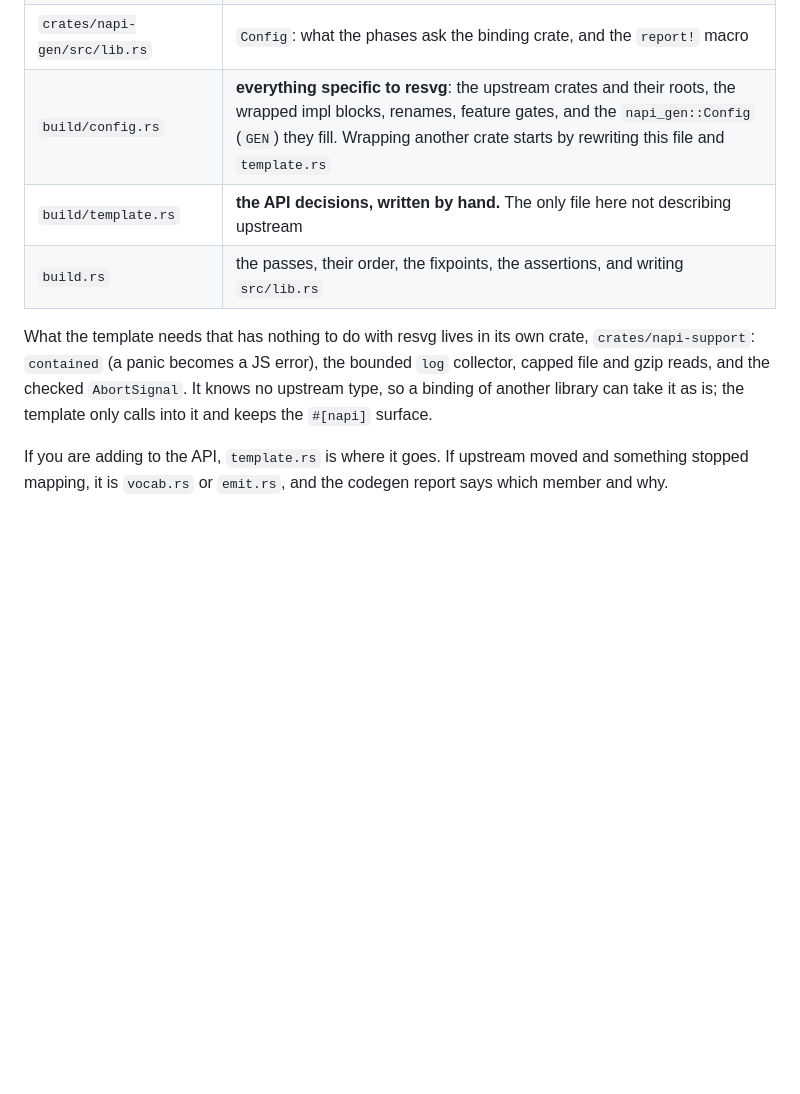
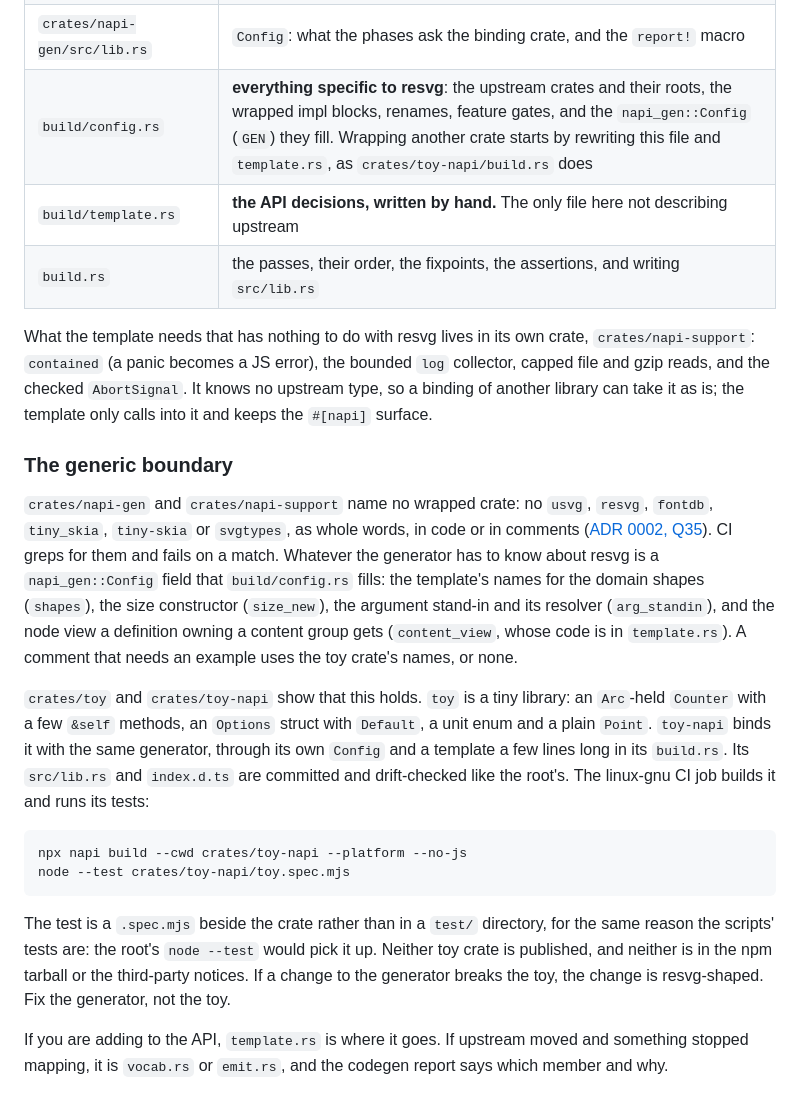
Before and after one commit to p8nut/resvg-napi, a Markdown page: CONTRIBUTING.md, the part around the change. Drawn GitHub-style; blank space fills up the shorter version.

Commit message:
docs: the generic boundary and the toy crate; tick step 2

````diff
--- a/CONTRIBUTING.md
+++ b/CONTRIBUTING.md
@@ -31,7 +31,7 @@ its `Config` and hands it over with `napi_gen::configure` before running them.
 | `crates/napi-gen/src/emit.rs` | turning those answers into tokens napi can expand |
 | `crates/napi-gen/src/cfg.rs` | which upstream methods exist on which target: their `#[cfg(feature = ..)]`, translated through `Config::features` |
 | `crates/napi-gen/src/lib.rs` | `Config`: what the phases ask the binding crate, and the `report!` macro |
-| `build/config.rs` | **everything specific to resvg**: the upstream crates and their roots, the wrapped impl blocks, renames, feature gates, and the `napi_gen::Config` (`GEN`) they fill. Wrapping another crate starts by rewriting this file and `template.rs` |
+| `build/config.rs` | **everything specific to resvg**: the upstream crates and their roots, the wrapped impl blocks, renames, feature gates, and the `napi_gen::Config` (`GEN`) they fill. Wrapping another crate starts by rewriting this file and `template.rs`, as `crates/toy-napi/build.rs` does |
 | `build/template.rs` | **the API decisions, written by hand.** The only file here not describing upstream |
 | `build.rs` | the passes, their order, the fixpoints, the assertions, and writing `src/lib.rs` |
 
@@ -40,6 +40,38 @@ crate, `crates/napi-support`: `contained` (a panic becomes a JS error), the
 bounded `log` collector, capped file and gzip reads, and the checked
 `AbortSignal`. It knows no upstream type, so a binding of another library can
 take it as is; the template only calls into it and keeps the `#[napi]` surface.
+
+### The generic boundary
+
+`crates/napi-gen` and `crates/napi-support` name no wrapped crate: no `usvg`,
+`resvg`, `fontdb`, `tiny_skia`, `tiny-skia` or `svgtypes`, as whole words, in
+code or in comments ([ADR 0002, Q35](docs/adr/0002-api-details.md)). CI greps
+for them and fails on a match. Whatever the generator has to know about
+resvg is a `napi_gen::Config` field that `build/config.rs` fills: the
+template's names for the domain shapes (`shapes`), the size constructor
+(`size_new`), the argument stand-in and its resolver (`arg_standin`), and the
+node view a definition owning a content group gets (`content_view`, whose code
+is in `template.rs`). A comment that needs an example uses the toy crate's
+names, or none.
+
+`crates/toy` and `crates/toy-napi` show that this holds. `toy` is a tiny
+library: an `Arc`-held `Counter` with a few `&self` methods, an `Options`
+struct with `Default`, a unit enum and a plain `Point`. `toy-napi` binds it
+with the same generator, through its own `Config` and a template a few lines
+long in its `build.rs`. Its `src/lib.rs` and `index.d.ts` are committed and
+drift-checked like the root's. The linux-gnu CI job builds it and runs its
+tests:
+
+```bash
+npx napi build --cwd crates/toy-napi --platform --no-js
+node --test crates/toy-napi/toy.spec.mjs
+```
+
+The test is a `.spec.mjs` beside the crate rather than in a `test/` directory,
+for the same reason the scripts' tests are: the root's `node --test` would
+pick it up. Neither toy crate is published, and neither is in the npm tarball
+or the third-party notices. If a change to the generator breaks the toy, the
+change is resvg-shaped. Fix the generator, not the toy.
 
 If you are adding to the API, `template.rs` is where it goes. If upstream moved
 and something stopped mapping, it is `vocab.rs` or `emit.rs`, and the codegen
````
Also changed, not shown: docs/migration-0.10.md (+1 -1 lines).
